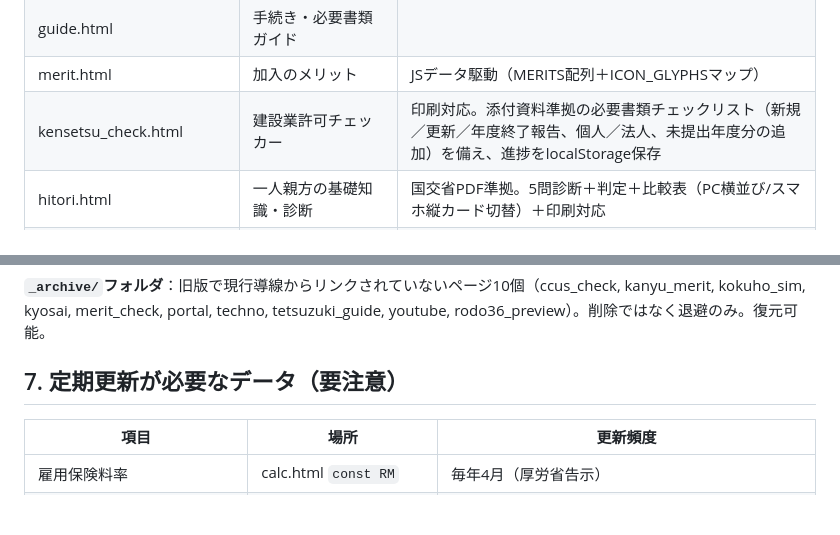
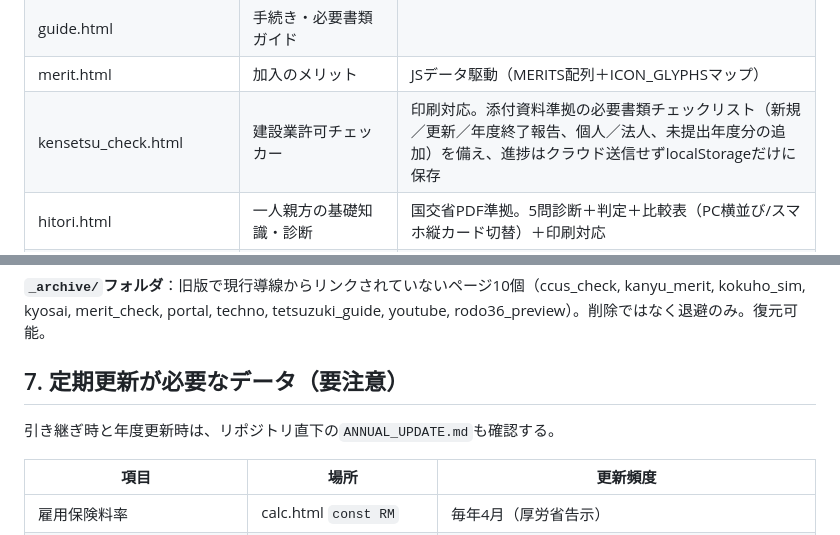
Before and after one commit to saitamadokenageoina-cloud/ageo-ina-portal, a Markdown page: AGENTS.md, 2 parts joined by grey strips. Drawn GitHub-style; blank space fills up the shorter version.

Commit message:
fix: update AGENTS.md

```diff
--- a/AGENTS.md
+++ b/AGENTS.md
@@ -122,7 +122,7 @@ DokenPrint.preview({title, sections, note})                  // プレビュー
 | rodo36_form_preview.html | 36協定 正式様式プレビュー | pdf.js使用、A4横向き |
 | guide.html | 手続き・必要書類ガイド | |
 | merit.html | 加入のメリット | JSデータ駆動（MERITS配列＋ICON_GLYPHSマップ） |
-| kensetsu_check.html | 建設業許可チェッカー | 印刷対応。添付資料準拠の必要書類チェックリスト（新規／更新／年度終了報告、個人／法人、未提出年度分の追加）を備え、進捗をlocalStorage保存 |
+| kensetsu_check.html | 建設業許可チェッカー | 印刷対応。添付資料準拠の必要書類チェックリスト（新規／更新／年度終了報告、個人／法人、未提出年度分の追加）を備え、進捗はクラウド送信せずlocalStorageだけに保存 |
 | hitori.html | 一人親方の基礎知識・診断 | 国交省PDF準拠。5問診断＋判定＋比較表（PC横並び/スマホ縦カード切替）＋印刷対応 |
 | koushu.html | 技能講習日程案内 | 対応する日程カード内で受講資格・必要書類をチェック可能。足場と石綿は一問ずつ答える選択式判定。資料画像はUIに直接表示せず構造化データとして反映 |
 | shiryo.html / book.html | 資料本棚 / デジタルブックリーダー | `assets/js/bookshelf.js`使用。PDF.js本体・ワーカーはSWインストール時に事前キャッシュ |
@@ -131,6 +131,8 @@ DokenPrint.preview({title, sections, note})                  // プレビュー
 **`_archive/`フォルダ**：旧版で現行導線からリンクされていないページ10個（ccus_check, kanyu_merit, kokuho_sim, kyosai, merit_check, portal, techno, tetsuzuki_guide, youtube, rodo36_preview）。削除ではなく退避のみ。復元可能。
 
 ## 7. 定期更新が必要なデータ（要注意）
+
+引き継ぎ時と年度更新時は、リポジトリ直下の`ANNUAL_UPDATE.md`も確認する。
 
 | 項目 | 場所 | 更新頻度 |
 |---|---|---|
```
